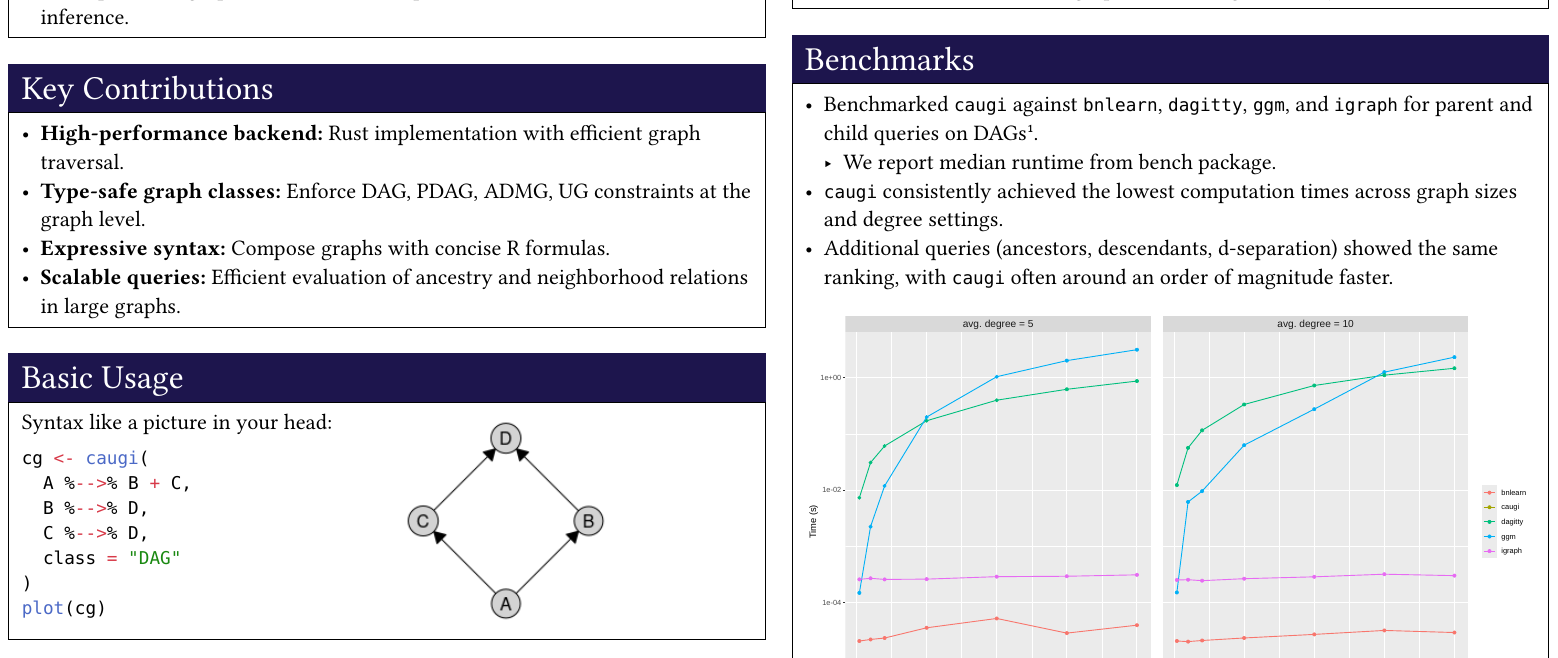
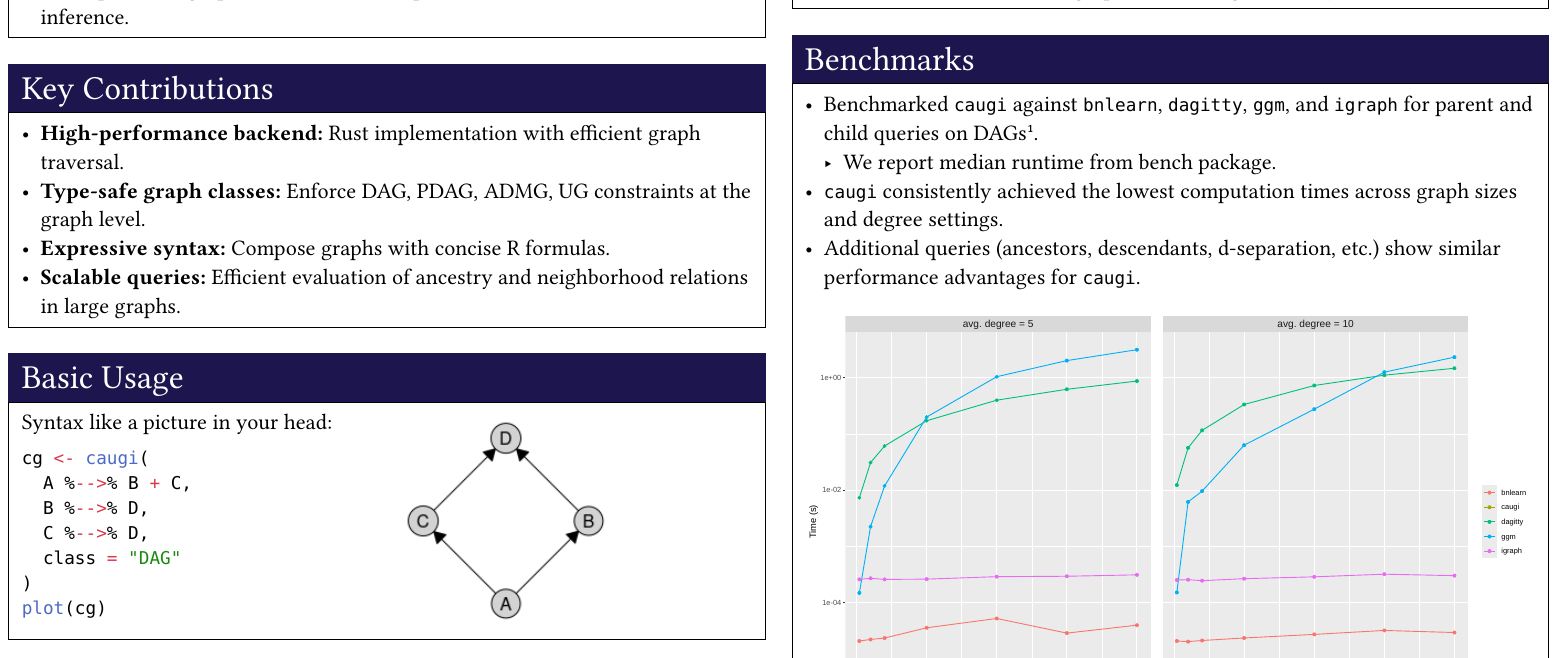
Before and after one commit to BjarkeHautop/EuroCIM2026-caugi-poster, a Typst document (main.typ): part of the page, cut so that both start at the same text. The pictures show the PDF file main.pdf that the author committed with the source.

Commit message:
Update wording for benchmark

```diff
--- a/main.typ
+++ b/main.typ
@@ -116,7 +116,7 @@
     ].
       - We report median runtime from bench package.
     - `caugi` consistently achieved the lowest computation times across graph sizes and degree settings.
-    - Additional queries (ancestors, descendants, d-separation) showed the same ranking, with `caugi` often around an order of magnitude faster.
+    - Additional queries (ancestors, descendants, d-separation, etc.) show similar performance advantages for `caugi`.
   #image("parents_children_benchmark.svg", width: 100%)
   ]
   #pop.column-box(heading: "Contact", stretch-to-next: true)[
```
Also changed, not shown: main.pdf.
